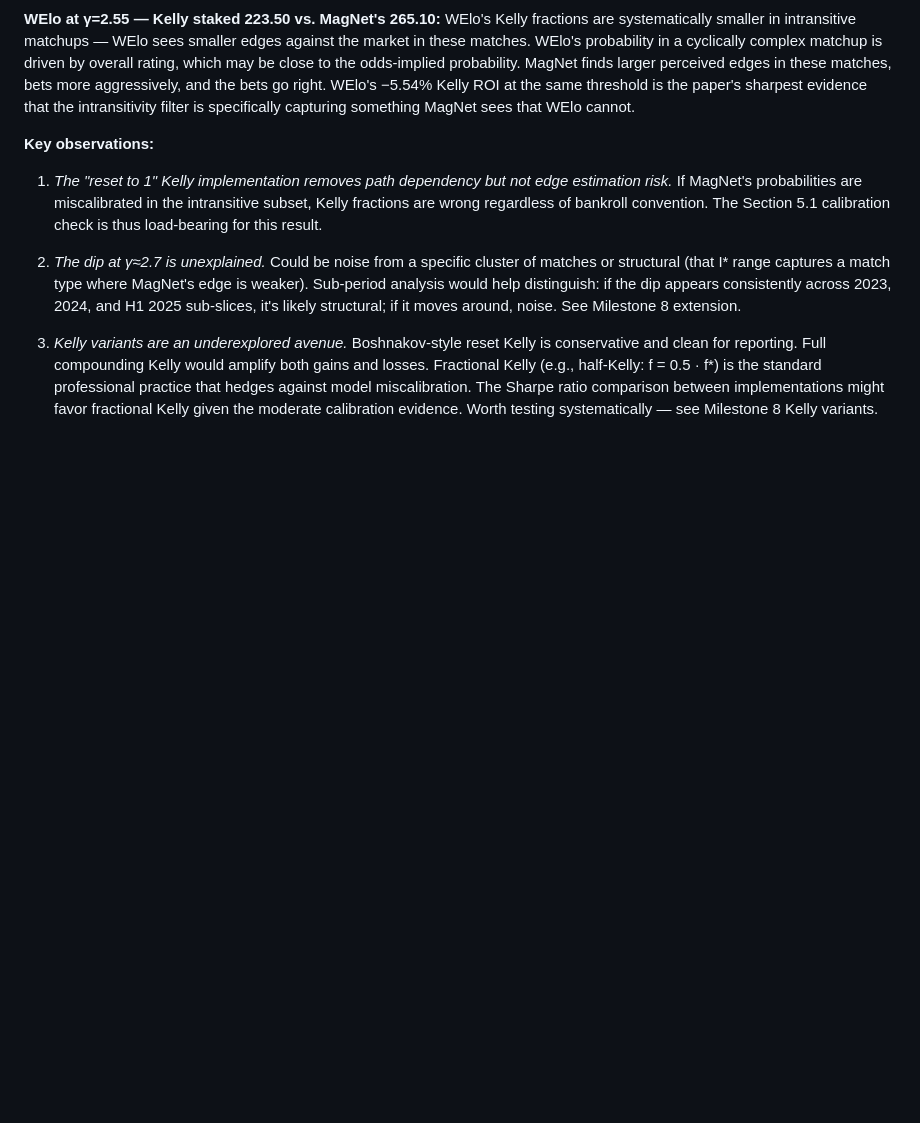
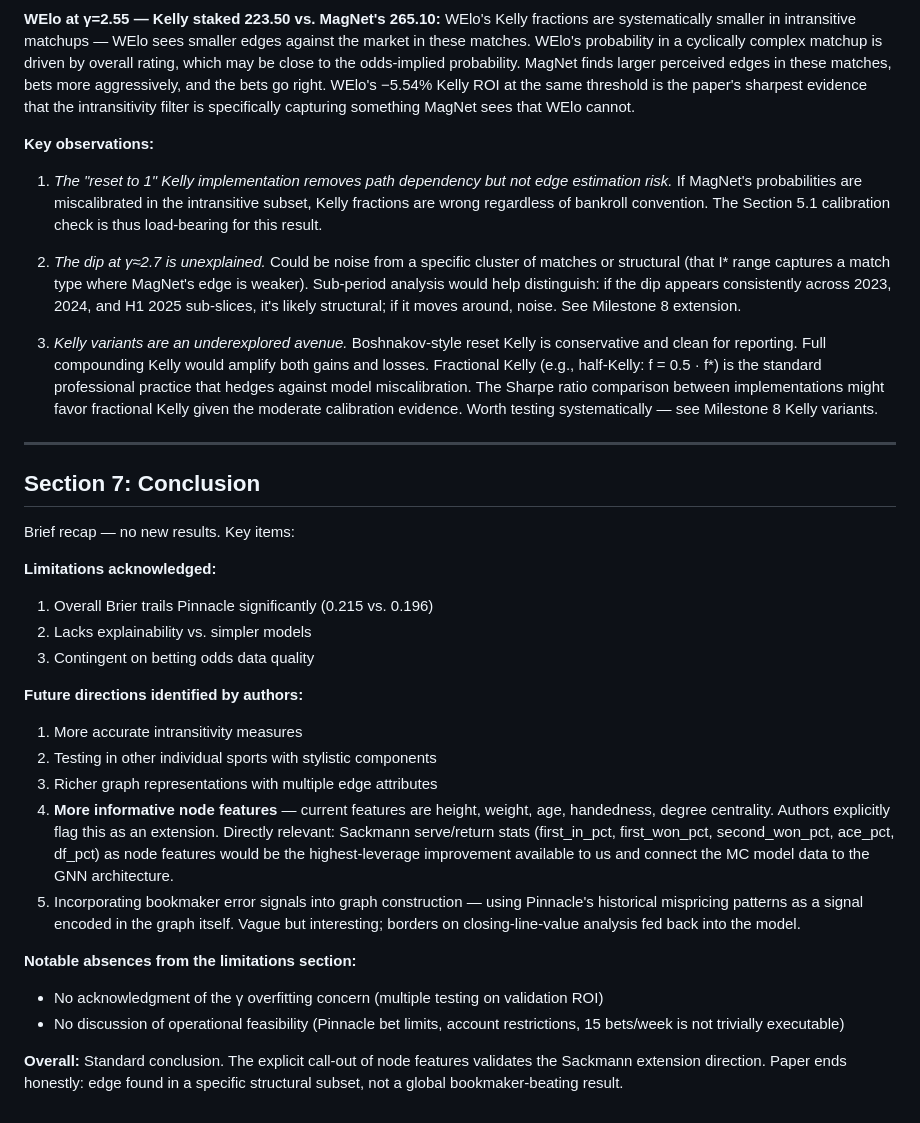
Before and after one commit to joshuahancock/tennis-simulator, a Markdown page: docs/notes/magnet_paper_notes.md, the part around the change. Drawn GitHub-style; blank space fills up the shorter version.

Commit message:
Add Section 7 notes and Milestone 10: richer node features extension
Co-Authored-By: Claude Sonnet 4.6 <noreply@anthropic.com>

```diff
--- a/docs/notes/magnet_paper_notes.md
+++ b/docs/notes/magnet_paper_notes.md
@@ -1143,3 +1143,36 @@ specifically capturing something MagNet sees that WElo cannot.
    that hedges against model miscalibration. The Sharpe ratio comparison between
    implementations might favor fractional Kelly given the moderate calibration evidence.
    Worth testing systematically — see Milestone 8 Kelly variants.
+
+---
+
+## Section 7: Conclusion
+
+Brief recap — no new results. Key items:
+
+**Limitations acknowledged:**
+1. Overall Brier trails Pinnacle significantly (0.215 vs. 0.196)
+2. Lacks explainability vs. simpler models
+3. Contingent on betting odds data quality
+
+**Future directions identified by authors:**
+1. More accurate intransitivity measures
+2. Testing in other individual sports with stylistic components
+3. Richer graph representations with multiple edge attributes
+4. **More informative node features** — current features are height, weight, age,
+   handedness, degree centrality. Authors explicitly flag this as an extension.
+   Directly relevant: Sackmann serve/return stats (first_in_pct, first_won_pct,
+   second_won_pct, ace_pct, df_pct) as node features would be the highest-leverage
+   improvement available to us and connect the MC model data to the GNN architecture.
+5. Incorporating bookmaker error signals into graph construction — using Pinnacle's
+   historical mispricing patterns as a signal encoded in the graph itself. Vague but
+   interesting; borders on closing-line-value analysis fed back into the model.
+
+**Notable absences from the limitations section:**
+- No acknowledgment of the γ overfitting concern (multiple testing on validation ROI)
+- No discussion of operational feasibility (Pinnacle bet limits, account restrictions,
+  15 bets/week is not trivially executable)
+
+**Overall:** Standard conclusion. The explicit call-out of node features validates the
+Sackmann extension direction. Paper ends honestly: edge found in a specific structural
+subset, not a global bookmaker-beating result.
```
Also changed, not shown: docs/notes/magnet_replication_plan.md (+18 -0 lines).
